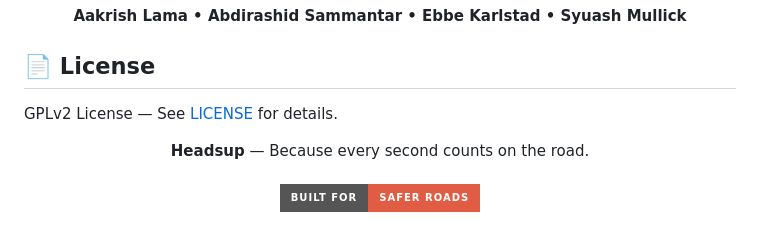
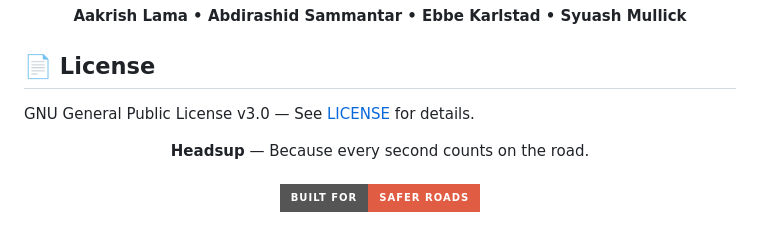
Before and after one commit to ekrlstd/cycleeffect, a Markdown page: README.md, the part around the change. GitHub-like rendering; badges without logos.

Commit message:
docs: update license info

```diff
--- a/README.md
+++ b/README.md
@@ -155,7 +155,7 @@ Aakrish Lama
 
 ## 📄 License
 
-GPLv2 License — See [LICENSE](LICENSE) for details.
+GNU General Public License v3.0 — See [LICENSE](LICENSE) for details.
 
 <p align="center">
   <strong>Headsup</strong> — Because every second counts on the road.
```
